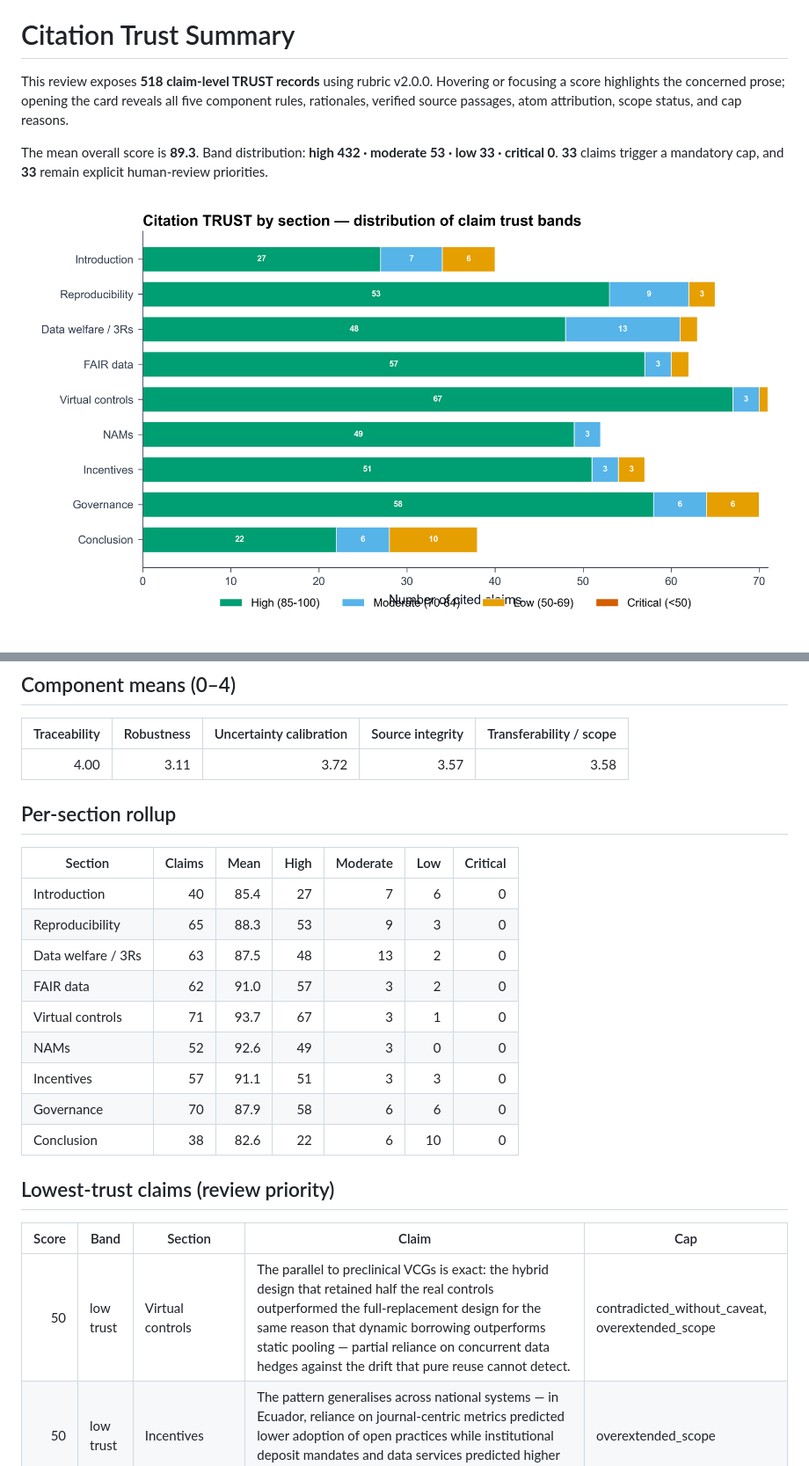
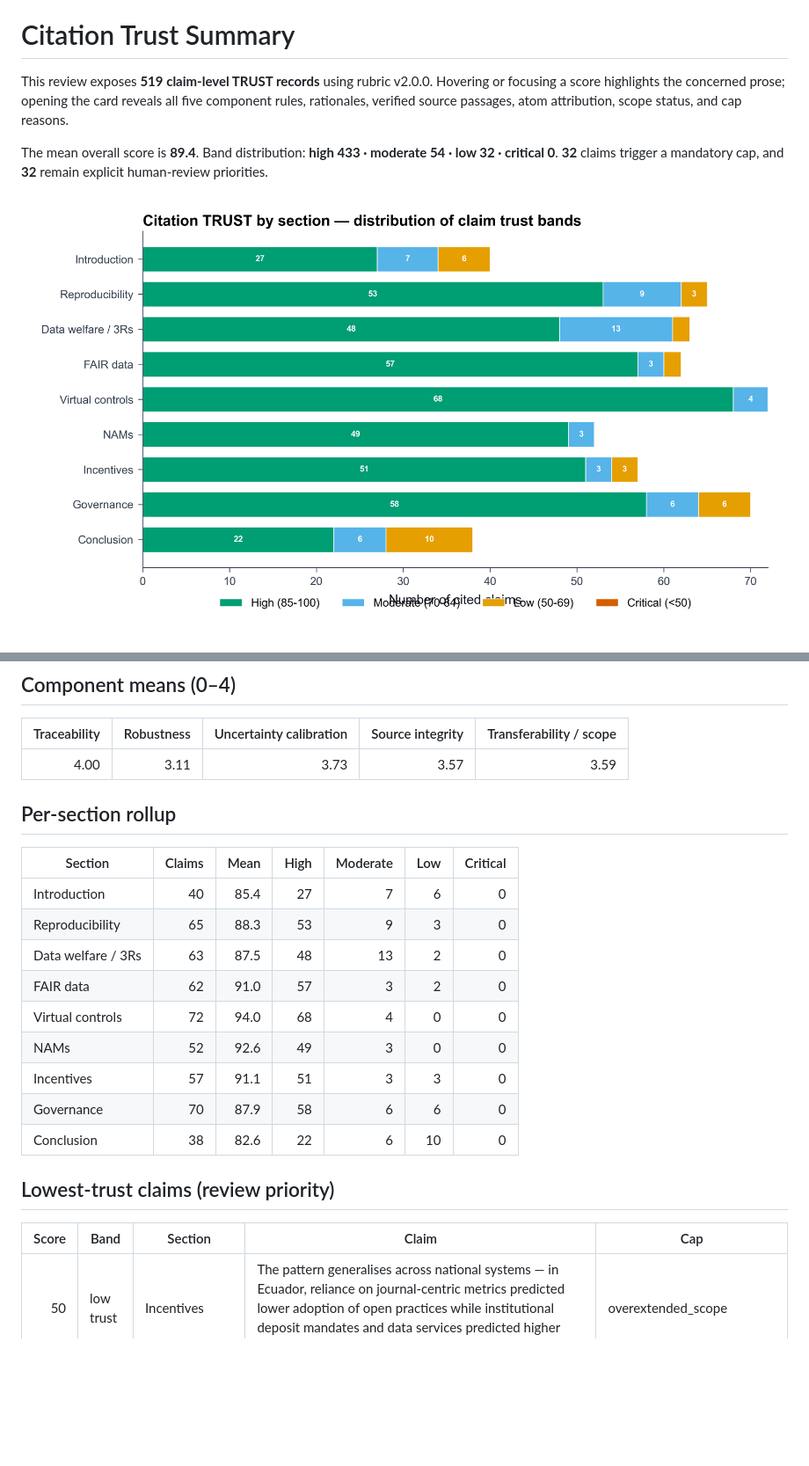
Before and after one commit to dhuzard/ethical-debt-AI-review, a Markdown page: content/trust_summary.md, 2 parts joined by grey strips. Shown: that part at 88% size. GitHub-like rendering; pictures changed too: figures/fig_trust_by_section.png; blank space fills up the shorter version.

```diff
--- a/content/trust_summary.md
+++ b/content/trust_summary.md
@@ -1,9 +1,9 @@
 (sec-trust-summary)=
 # Citation Trust Summary
 
-This review exposes **518 claim-level TRUST records** using rubric v2.0.0. Hovering or focusing a score highlights the concerned prose; opening the card reveals all five component rules, rationales, verified source passages, atom attribution, scope status, and cap reasons.
+This review exposes **519 claim-level TRUST records** using rubric v2.0.0. Hovering or focusing a score highlights the concerned prose; opening the card reveals all five component rules, rationales, verified source passages, atom attribution, scope status, and cap reasons.
 
-The mean overall score is **89.3**. Band distribution: **high 432 · moderate 53 · low 33 · critical 0**. **33** claims trigger a mandatory cap, and **33** remain explicit human-review priorities.
+The mean overall score is **89.4**. Band distribution: **high 433 · moderate 54 · low 32 · critical 0**. **32** claims trigger a mandatory cap, and **32** remain explicit human-review priorities.
 
 ![Trust band distribution by section](../figures/fig_trust_by_section.png)
 
@@ -15,7 +15,7 @@ The mean overall score is **89.3**. Band distribution: **high 432 · moderate 53
 
 | Traceability | Robustness | Uncertainty calibration | Source integrity | Transferability / scope |
 |---:|---:|---:|---:|---:|
-| 4.00 | 3.11 | 3.72 | 3.57 | 3.58 |
+| 4.00 | 3.11 | 3.73 | 3.57 | 3.59 |
 
 ## Per-section rollup
 
@@ -25,7 +25,7 @@ The mean overall score is **89.3**. Band distribution: **high 432 · moderate 53
 | Reproducibility | 65 | 88.3 | 53 | 9 | 3 | 0 |
 | Data welfare / 3Rs | 63 | 87.5 | 48 | 13 | 2 | 0 |
 | FAIR data | 62 | 91.0 | 57 | 3 | 2 | 0 |
-| Virtual controls | 71 | 93.7 | 67 | 3 | 1 | 0 |
+| Virtual controls | 72 | 94.0 | 68 | 4 | 0 | 0 |
 | NAMs | 52 | 92.6 | 49 | 3 | 0 | 0 |
 | Incentives | 57 | 91.1 | 51 | 3 | 3 | 0 |
 | Governance | 70 | 87.9 | 58 | 6 | 6 | 0 |
@@ -35,7 +35,6 @@ The mean overall score is **89.3**. Band distribution: **high 432 · moderate 53
 
 | Score | Band | Section | Claim | Cap |
 |---:|---|---|---|---|
-| 50 | low trust | Virtual controls | The parallel to preclinical VCGs is exact: the hybrid design that retained half the real controls outperformed the full-replacement design for the same reason that dynamic borrowing outperforms static pooling — partial reliance on concurrent data hedges against the drift that pure reuse cannot detect. | contradicted_without_caveat, overextended_scope |
 | 50 | low trust | Incentives | The pattern generalises across national systems — in Ecuador, reliance on journal-centric metrics predicted lower adoption of open practices while institutional deposit mandates and data services predicted higher adoption. | overextended_scope |
 | 55 | low trust | Introduction | The empirical anchor the review returns to most often — that actual, usable data availability sits near two percent while declared availability and paperwork compliance sit far above it — recurs across FAIR audits, incentive studies, and governance evaluations alike, and it is against that near-static baseline — the empirical ~2% availability anchor — that every enforcement result must be judged. | overextended_scope |
 | 55 | low trust | Introduction | The strongest version of that claim is also its simplest, and it is the thread that ties the sections together: because animals have already paid for the data with their welfare and, usually, their lives, letting the data go to waste is not merely poor science but a welfare harm in its own right, and repaying the debt — through FAIR stewardship, through reuse and virtual control groups, through disciplined stewardship of the data that non-animal methods generate, and through incentive and governance reform that makes stewardship count — is a way of saving animals. | overextended_scope |
```
Also changed, not shown: other parts of content/trust_summary.md (+1 -0 lines), content/05_virtual_control_groups.md (+12 -4 lines), figures/fig_trust_components.png, figures/fig_trust_overall.png, 7 other files.
